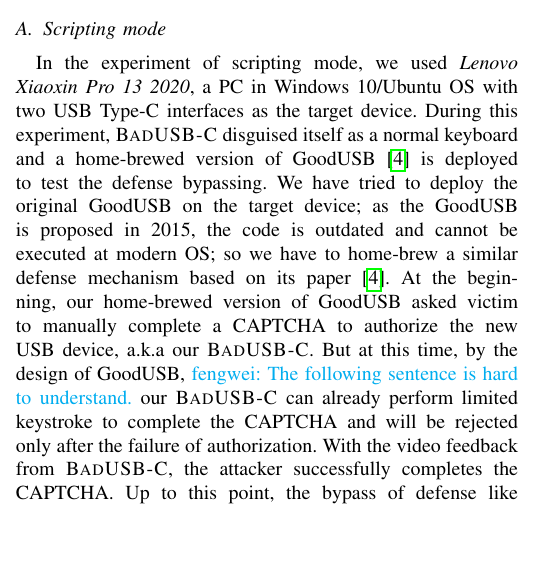
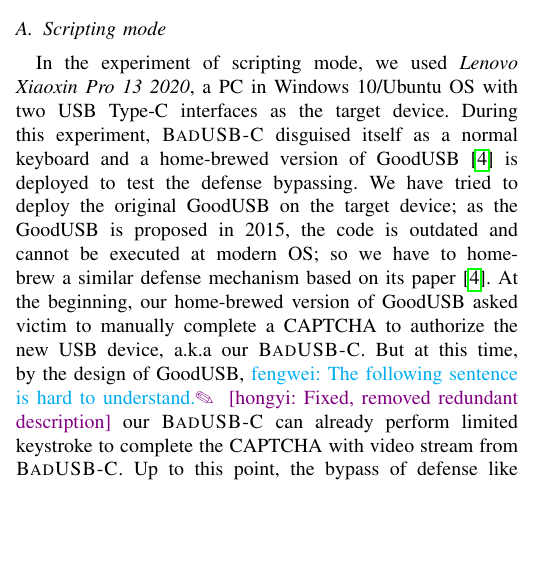
Before and after one commit to jwnhy/WOOT-BadUSB-C, a LaTeX paper (WOOT/BadUSBC.tex, which reads WOOT/Files/experiment.tex): part of one column of page 6 of 11, cut so that both start at the same text, the shorter picture padded with empty space. Compiled offline with pdfLaTeX; a missing font is replaced by an installed copy or a similar font; a LaTeX package or settings file that is missing is left out.

Commit message:
fix confusion

```diff
--- a/WOOT/Files/experiment.tex
+++ b/WOOT/Files/experiment.tex
@@ -51,9 +51,8 @@ defense mechanism based on its paper~\cite{tian2015defending}.  At the
 beginning, our home-brewed version of GoodUSB asked victim to manually complete
 a CAPTCHA to  authorize the new USB device, a.k.a our \tool. But at this time,
 by the design of GoodUSB, \fengwei{The following sentence is hard to
-understand.} our \tool can already perform limited keystroke to complete the
-CAPTCHA and will be rejected only after the failure of authorization. With the
-video feedback from \tool, the attacker successfully completes the CAPTCHA.  Up
+understand.}\hongyi{Fixed, removed redundant description} our \tool can already perform limited keystroke to complete the
+CAPTCHA with video stream from \tool. Up
 to this point, the bypass of defense like GoodUSB is completed as our \tool
 gains full function from the GoodUSB and becomes a trusted device. Then, our
 \tool works similar to the original BadUSB, inserting keystroke to perform
```
